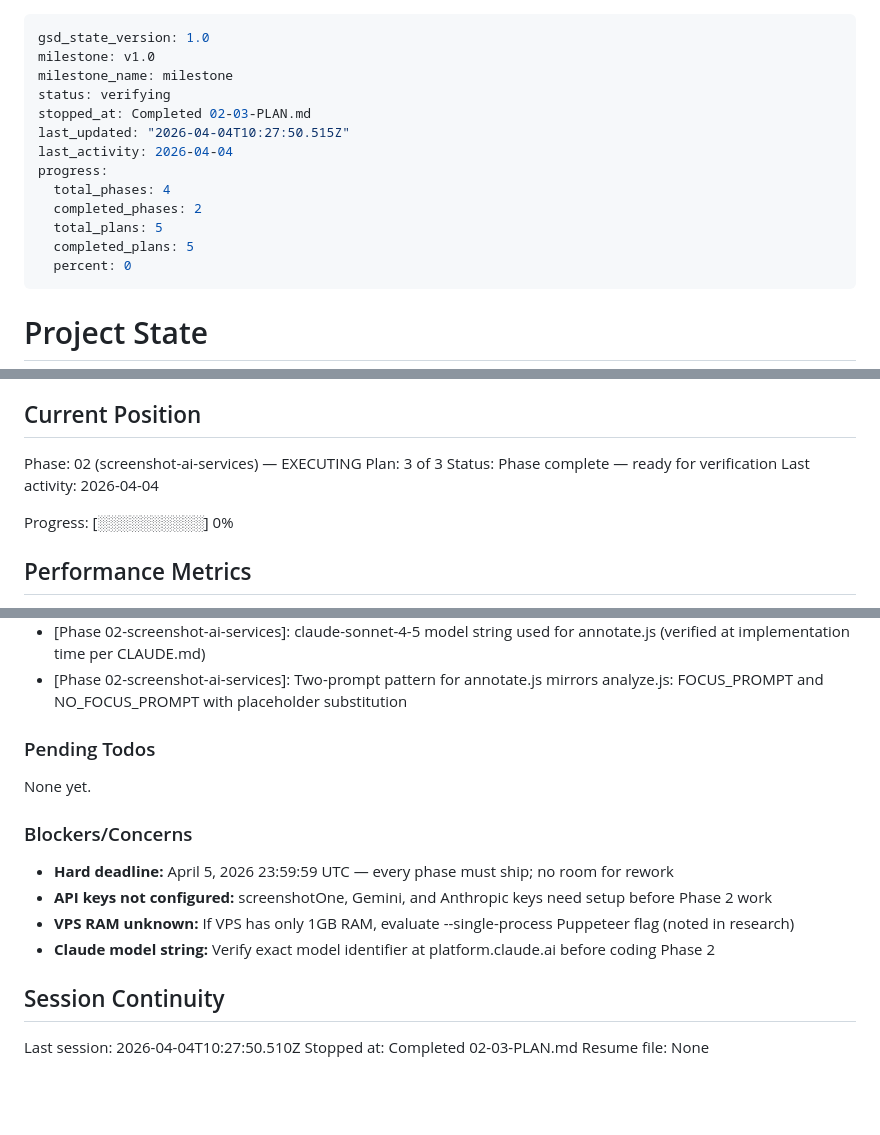
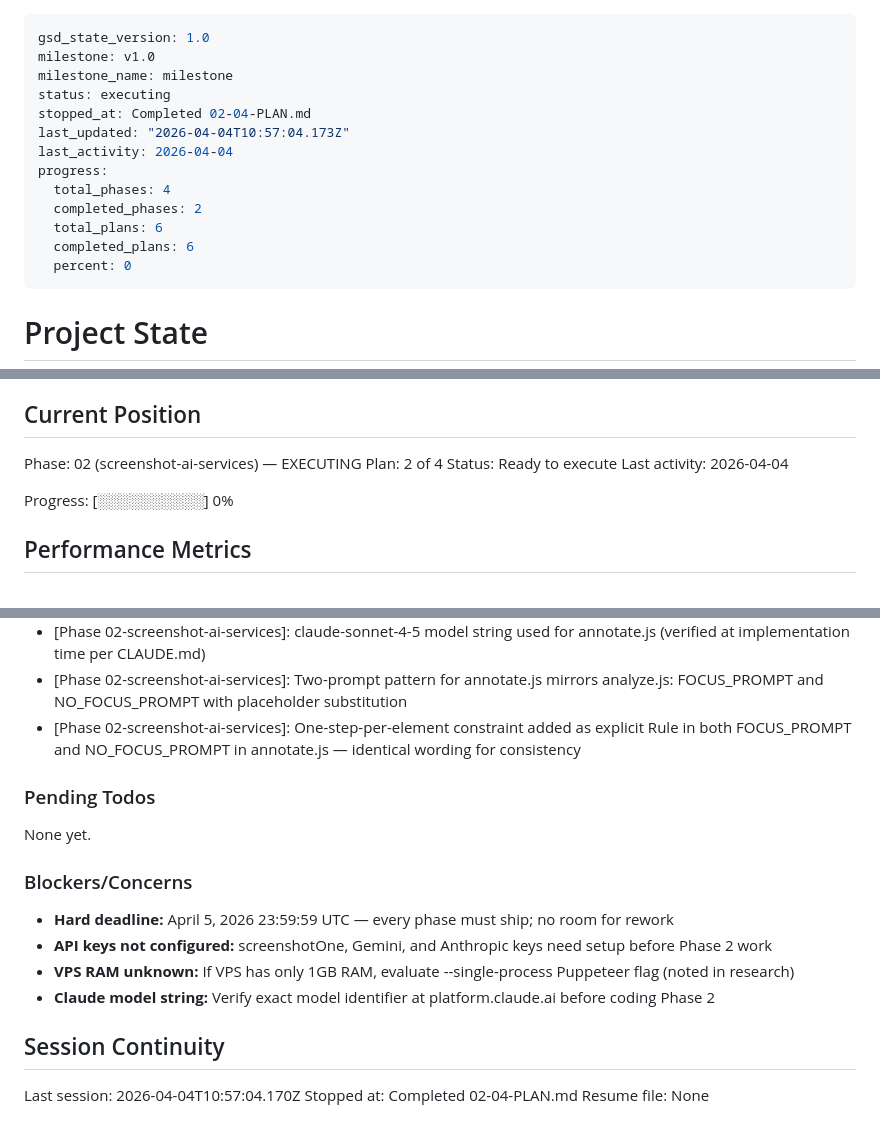
Before and after one commit to c2dusman/agentic-hack-annotator, a Markdown page: .planning/STATE.md, 3 parts joined by grey strips. GitHub-like rendering; blank space fills up the shorter version.

Commit message:
docs(02-04): complete step-count constraint gap-closure plan
- Add 02-04-SUMMARY.md documenting constraint addition to both prompts
- Advance STATE.md to plan 2 of 4, mark 100% progress
- Update ROADMAP.md — Phase 02 all 4 plans complete

```diff
--- a/.planning/STATE.md
+++ b/.planning/STATE.md
@@ -2,15 +2,15 @@
 gsd_state_version: 1.0
 milestone: v1.0
 milestone_name: milestone
-status: verifying
-stopped_at: Completed 02-03-PLAN.md
-last_updated: "2026-04-04T10:27:50.515Z"
+status: executing
+stopped_at: Completed 02-04-PLAN.md
+last_updated: "2026-04-04T10:57:04.173Z"
 last_activity: 2026-04-04
 progress:
   total_phases: 4
   completed_phases: 2
-  total_plans: 5
-  completed_plans: 5
+  total_plans: 6
+  completed_plans: 6
   percent: 0
 ---
 
@@ -26,8 +26,8 @@ See: .planning/PROJECT.md (updated 2026-04-04)
 ## Current Position
 
 Phase: 02 (screenshot-ai-services) — EXECUTING
-Plan: 3 of 3
-Status: Phase complete — ready for verification
+Plan: 2 of 4
+Status: Ready to execute
 Last activity: 2026-04-04
 
 Progress: [░░░░░░░░░░] 0%
@@ -73,6 +74,7 @@ Recent decisions affecting current work:
 - [Phase 02-screenshot-ai-services]: FOCUS_PROMPT and NO_FOCUS_PROMPT as separate template constants for clean conditional selection
 - [Phase 02-screenshot-ai-services]: claude-sonnet-4-5 model string used for annotate.js (verified at implementation time per CLAUDE.md)
 - [Phase 02-screenshot-ai-services]: Two-prompt pattern for annotate.js mirrors analyze.js: FOCUS_PROMPT and NO_FOCUS_PROMPT with placeholder substitution
+- [Phase 02-screenshot-ai-services]: One-step-per-element constraint added as explicit Rule in both FOCUS_PROMPT and NO_FOCUS_PROMPT in annotate.js — identical wording for consistency
 
 ### Pending Todos
 
@@ -87,6 +89,6 @@ None yet.
 
 ## Session Continuity
 
-Last session: 2026-04-04T10:27:50.510Z
-Stopped at: Completed 02-03-PLAN.md
+Last session: 2026-04-04T10:57:04.170Z
+Stopped at: Completed 02-04-PLAN.md
 Resume file: None
```
Also changed, not shown: other parts of .planning/STATE.md (+1 -0 lines), .planning/ROADMAP.md (+4 -4 lines), 1 other file.
